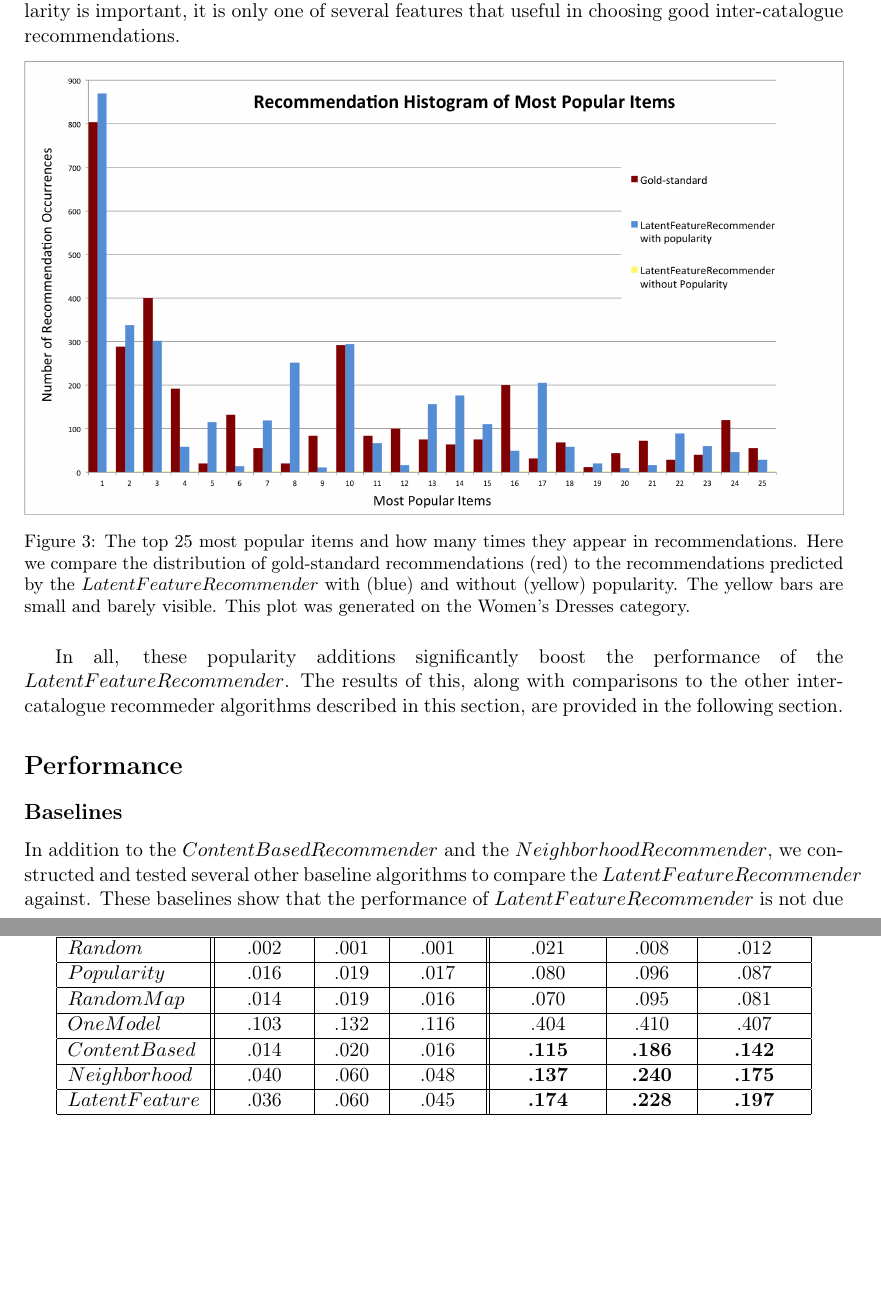
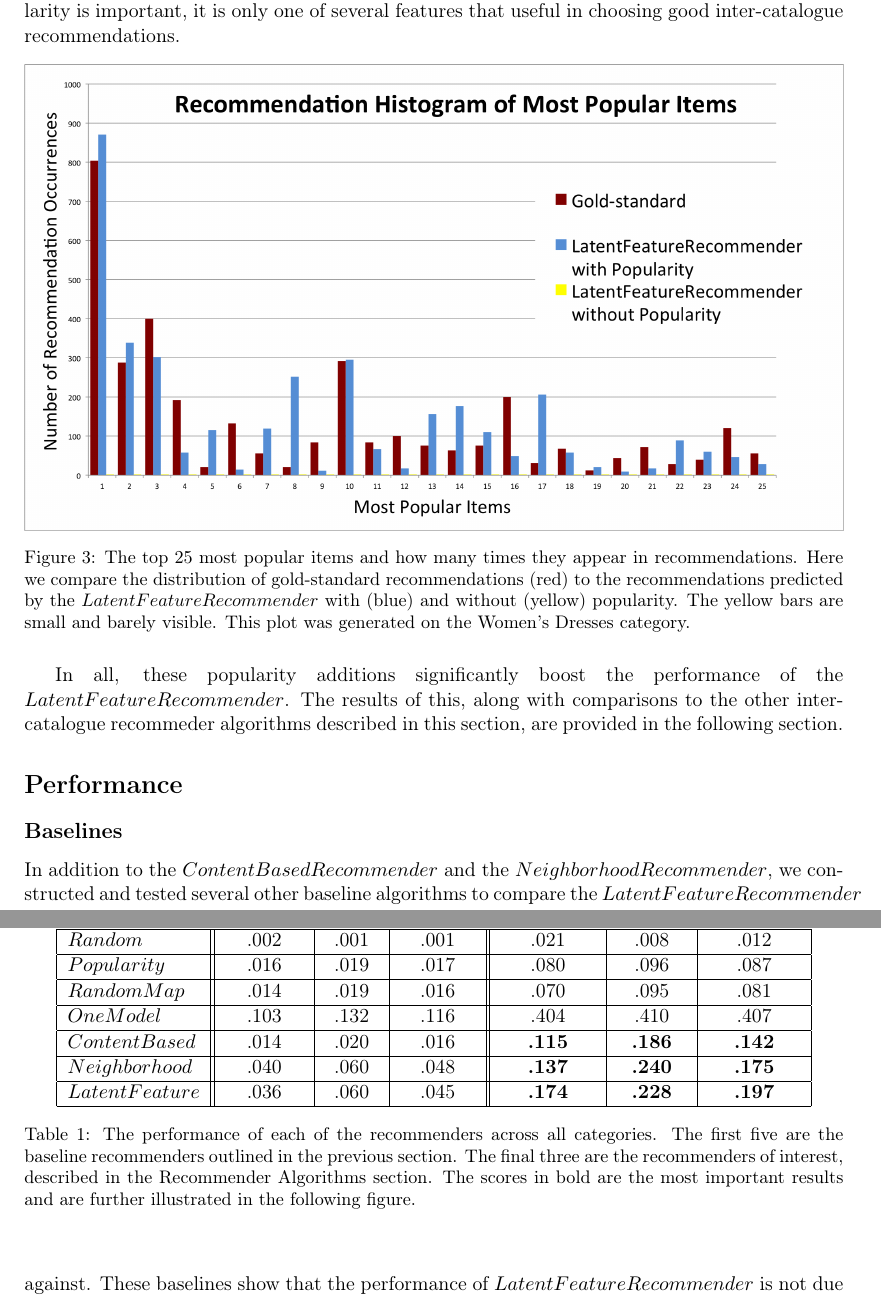
Before and after one commit to wchickering/cs399, a LaTeX document (paper2/paper.tex): two parts of pages 11 and 12 of 14, joined at a grey line, cut so that both start at the same text, the shorter picture padded with empty space. Compiled offline with pdfLaTeX.

Commit message:
Made plot labels bigger

```diff
--- a/paper2/paper.tex
+++ b/paper2/paper.tex
@@ -708,7 +708,7 @@ recommendations.
 
 \begin{figure}[!htbp]
     \centering
-    \includegraphics[width=1.0\textwidth]{PopularityHistogram.png}
+    \includegraphics[width=1.0\textwidth]{PopularityHistogram2.png}
 	\caption{The top 25 most popular items and how many times they appear in
     recommendations. Here we compare the distribution of gold-standard
     recommendations (red) to the recommendations predicted by the
@@ -787,6 +788,10 @@ $Neighborhood$ & .040 & .060 & .048 &
 \textbf{.137} & \textbf{.240} & \textbf{.175} \\ \hline
 $LatentFeature$ & .036 & .060 & .045 &
 \textbf{.174} & \textbf{.228} & \textbf{.197} \\ \hline
-
 \end{tabular}
+\caption{The performance of each of the recommenders across all categories. The
+first five are the baseline recommenders outlined in the previous section. The
+final three are the recommenders of interest, described in the Recommender
+Algorithms section. The scores in bold are the most important results and are
+further illustrated in the following figure.}
 \end{center}
```
Also changed, not shown: paper2/PopularityHistogram2.png (added), paper2/RecommenderPerformance2.png (added), paper2/paper.tex (8 more changed lines).
